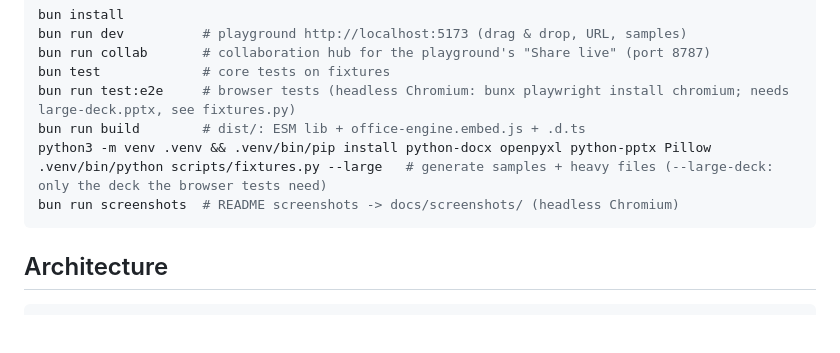
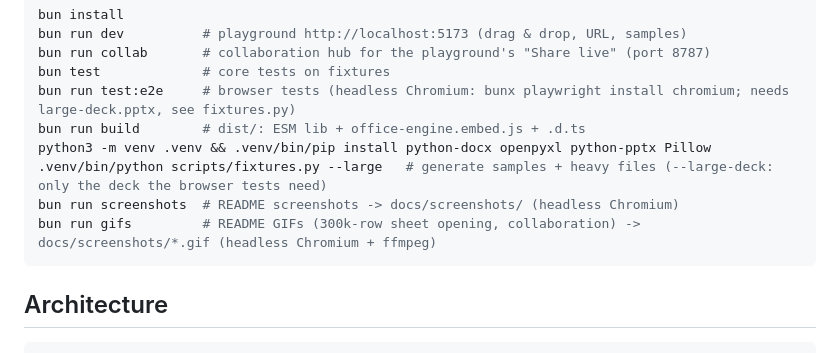
Before and after one commit to p10node/office-engine, a Markdown page: docs/development.md, the part around the change. Rendered like a GitHub page; blank space fills up the shorter version.

````diff
--- a/docs/development.md
+++ b/docs/development.md
@@ -10,6 +10,7 @@ bun run build        # dist/: ESM lib + office-engine.embed.js + .d.ts
 python3 -m venv .venv && .venv/bin/pip install python-docx openpyxl python-pptx Pillow
 .venv/bin/python scripts/fixtures.py --large   # generate samples + heavy files (--large-deck: only the deck the browser tests need)
 bun run screenshots  # README screenshots -> docs/screenshots/ (headless Chromium)
+bun run gifs         # README GIFs (300k-row sheet opening, collaboration) -> docs/screenshots/*.gif (headless Chromium + ffmpeg)
 ```
 
 ## Architecture
````
Also changed, not shown: README.md (+8 -4 lines), docs/screenshots/collab.gif (added), docs/screenshots/xlsx-300k.gif (added), docs/screenshots/xlsx-300k.png (deleted), 3 other files.
